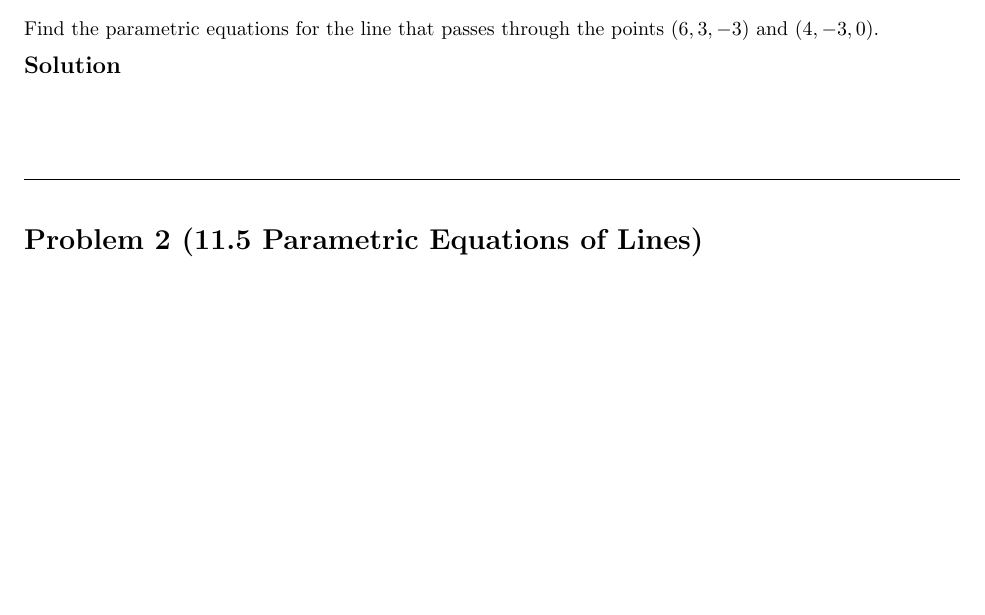
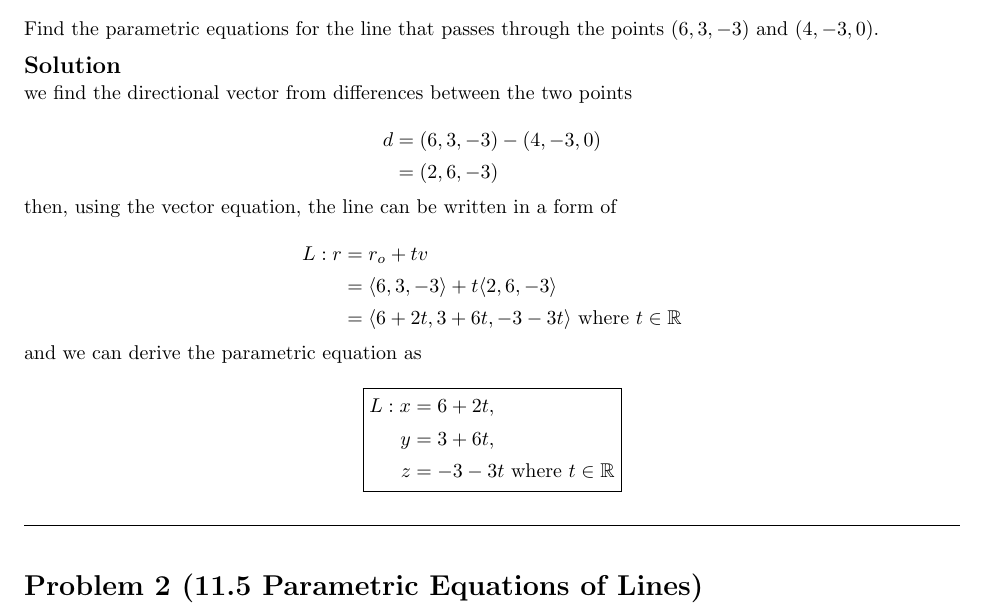
Before and after one commit to jiraroj-wir/MUIC-ICMA216-Calculus-IIIA, a LaTeX document (216_HW4_6781617_Jiraroj.tex): part of page 2 of 3, cut so that both start at the same text, the shorter picture padded with empty space. Compiled offline with pdfLaTeX.

Commit message:
hw 4, problem 1

```diff
--- a/216_HW4_6781617_Jiraroj.tex
+++ b/216_HW4_6781617_Jiraroj.tex
@@ -93,7 +93,37 @@ Find the parametric equations for the line that passes through the points $(6, 3
 \medskip
 \solution
 
-\vspace{4em}
+we find the directional vector from differences between the two points
+
+\[
+  \begin{aligned}
+  d &= (6, 3, -3) - (4, -3, 0) \\
+  &= (2, 6, -3)
+  \end{aligned}
+\]
+
+then, using the vector equation, the line can be written in a form of
+
+\[
+  \begin{aligned}
+  L: r &= r_o + tv \\
+  &= \langle 6, 3, -3\rangle + t\langle 2, 6, -3\rangle \\
+  &= \langle 6 + 2t, 3 + 6t, -3 - 3t\rangle \text{ where } t \in \mathbb{R}
+  \end{aligned}
+\]
+
+  and we can derive the parametric equation as
+
+\[
+  \boxed{
+  \begin{aligned}
+  L: x &= 6 + 2t, \\
+  y &= 3 + 6t, \\
+  z &= -3 - 3t \text{ where } t \in \mathbb{R}
+  \end{aligned}}
+\]
+
+\vspace{1em}
 \hrulefill
 
 \section*{Problem 2 (11.5 Parametric Equations of Lines)}
```
